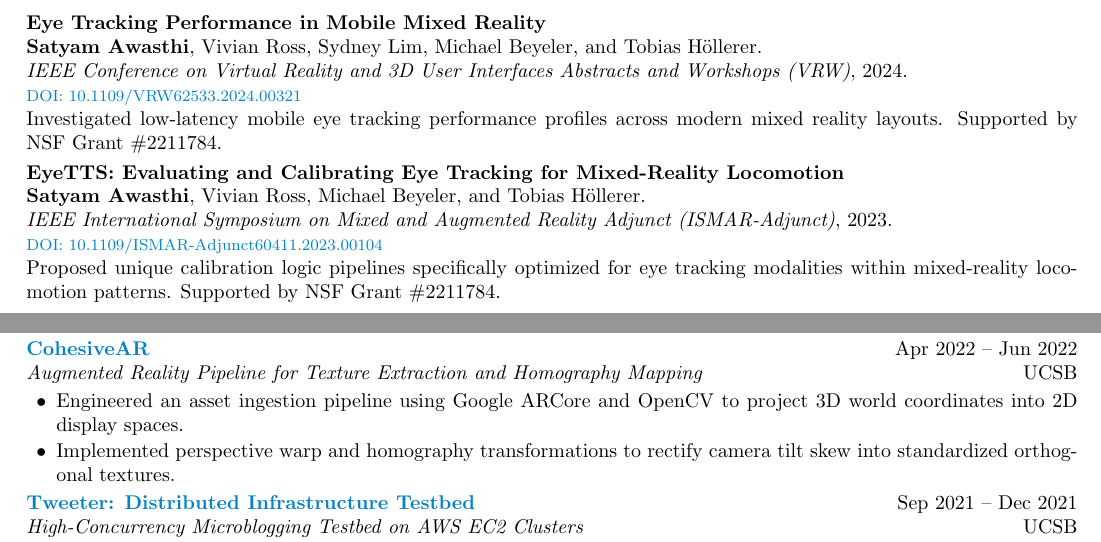
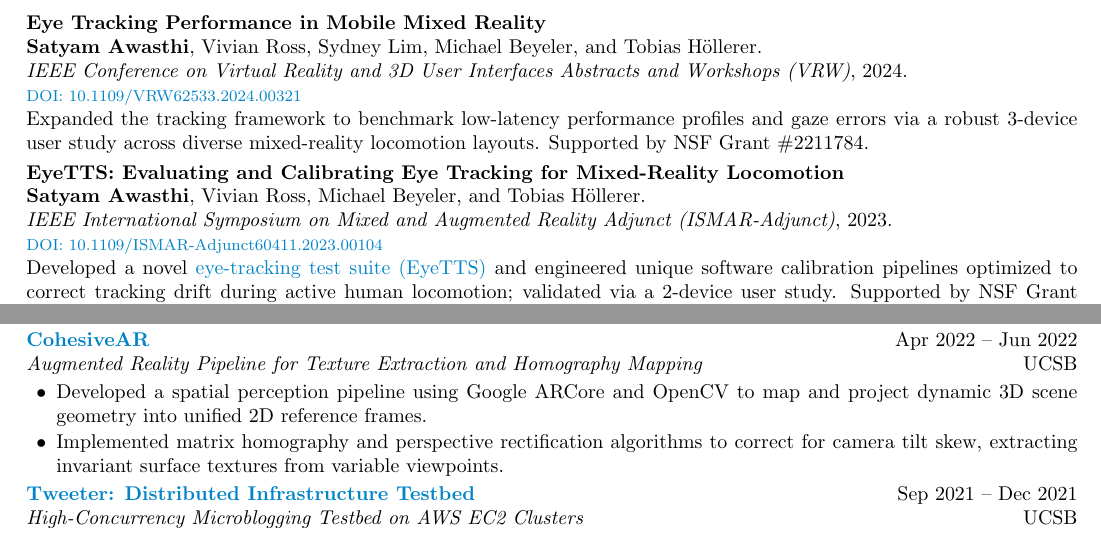
Before and after one commit to satyam-aw/my_cv, a LaTeX CV (satyam_awasthi_cv.tex): two parts of pages 1 and 2 of 3, joined at a grey line, cut so that both start at the same text. Compiled offline with pdfLaTeX.

Commit message:
eyetts and cohesive at

```diff
--- a/satyam_awasthi_cv.tex
+++ b/satyam_awasthi_cv.tex
@@ -97,7 +97,7 @@ Engineered an adaptive coordinate transformation pipeline using gravitational al
 \textbf{Satyam Awasthi}, Vivian Ross, Sydney Lim, Michael Beyeler, and Tobias Höllerer. \\
 \textit{IEEE Conference on Virtual Reality and 3D User Interfaces Abstracts and Workshops (VRW)}, 2024. \\
 \href{https://doi.org/10.1109/VRW62533.2024.00321}{\color{accent}\footnotesize DOI: 10.1109/VRW62533.2024.00321} \\
-Investigated low-latency mobile eye tracking performance profiles across modern mixed reality layouts. Supported by NSF Grant \#2211784.
+Expanded the tracking framework to benchmark low-latency performance profiles and gaze errors via a robust 3-device user study across diverse mixed-reality locomotion layouts. Supported by NSF Grant \#2211784.
 
 \smallskip
 
@@ -105,10 +105,10 @@ Investigated low-latency mobile eye tracking performance profiles across modern
 \textbf{Satyam Awasthi}, Vivian Ross, Michael Beyeler, and Tobias Höllerer. \\
 \textit{IEEE International Symposium on Mixed and Augmented Reality Adjunct (ISMAR-Adjunct)}, 2023. \\
 \href{https://doi.org/10.1109/ISMAR-Adjunct60411.2023.00104}{\color{accent}\footnotesize DOI: 10.1109/ISMAR-Adjunct60411.2023.00104} \\
-Proposed unique calibration logic pipelines specifically optimized for eye tracking modalities within mixed-reality locomotion patterns. Supported by NSF Grant \#2211784.
+Developed a novel \href{https://github.com/satyam-aw/Eye-Tracking-Test-Suite_EyeTTS_Data-Module}{eye-tracking test suite (EyeTTS)} and engineered unique software calibration pipelines optimized to correct tracking drift during active human locomotion; validated via a 2-device user study. Supported by NSF Grant \#2211784.
 
 \newpage
-% ==================== REFINED EXPERIENCE ====================
+% ==================== EXPERIENCE ====================
 \section*{Experience}
 
 \noindent
@@ -177,8 +177,8 @@ Proposed unique calibration logic pipelines specifically optimized for eye track
 \textbf{\href{https://satyam-aw.github.io/projects/cohesive_ar/}{CohesiveAR}}  \hfill Apr 2022 – Jun 2022 \\
 \textit{Augmented Reality Pipeline for Texture Extraction and Homography Mapping} \hfill UCSB
 \begin{itemize}
-    \item Engineered an asset ingestion pipeline using Google ARCore and OpenCV to project 3D world coordinates into 2D display spaces.
-    \item Implemented perspective warp and homography transformations to rectify camera tilt skew into standardized orthogonal textures.
+    \item Developed a spatial perception pipeline using Google ARCore and OpenCV to map and project dynamic 3D scene geometry into unified 2D reference frames.
+    \item Implemented matrix homography and perspective rectification algorithms to correct for camera tilt skew, extracting invariant surface textures from variable viewpoints.
 \end{itemize}
 
 \noindent
```
Also changed, not shown: satyam_awasthi_cv.pdf, 3 other files.
